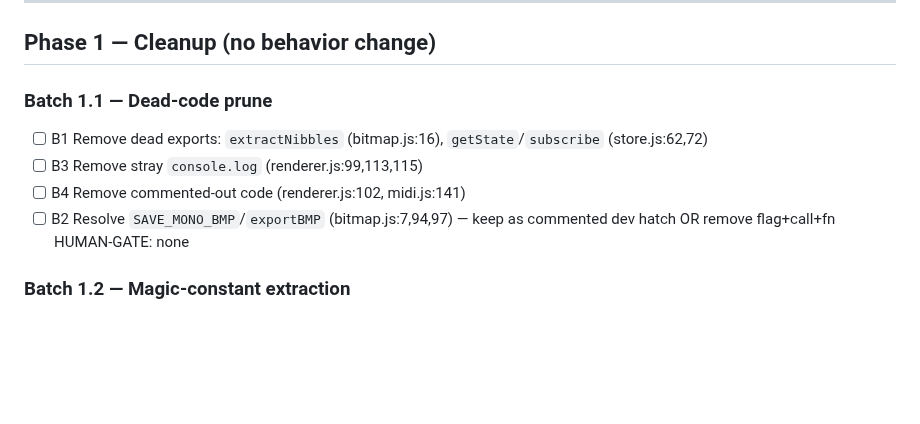
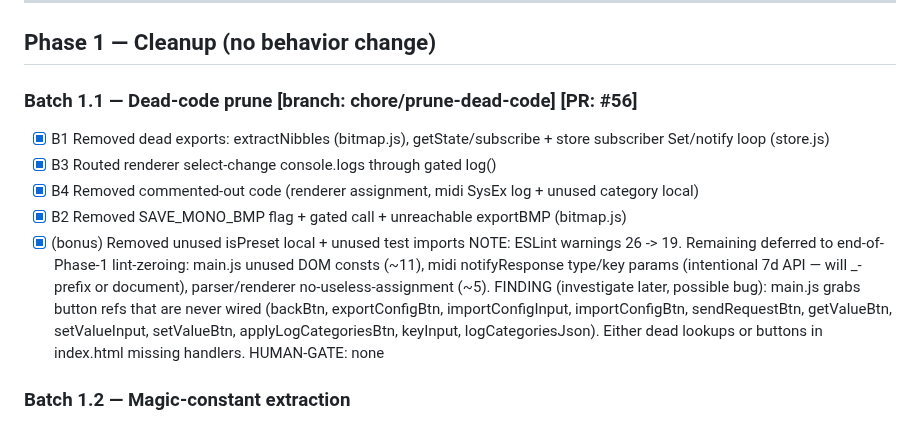
Before and after one commit to auntiepickle/orvilleCommander, a Markdown page: docs/issue-tracker.md, the part around the change. GitHub-like rendering; blank space fills up the shorter version.

Commit message:
docs: mark Batch 1.1 (dead-code prune) complete in ledger

```diff
--- a/docs/issue-tracker.md
+++ b/docs/issue-tracker.md
@@ -62,11 +62,17 @@ HUMAN-GATE: none
 
 ## Phase 1 — Cleanup (no behavior change)
 
-### Batch 1.1 — Dead-code prune
-- [ ] B1  Remove dead exports: `extractNibbles` (bitmap.js:16), `getState`/`subscribe` (store.js:62,72)
-- [ ] B3  Remove stray `console.log` (renderer.js:99,113,115)
-- [ ] B4  Remove commented-out code (renderer.js:102, midi.js:141)
-- [ ] B2  Resolve `SAVE_MONO_BMP`/`exportBMP` (bitmap.js:7,94,97) — keep as commented dev hatch OR remove flag+call+fn
+### Batch 1.1 — Dead-code prune   [branch: chore/prune-dead-code]  [PR: #56]
+- [x] B1  Removed dead exports: extractNibbles (bitmap.js), getState/subscribe + store subscriber Set/notify loop (store.js)
+- [x] B3  Routed renderer select-change console.logs through gated log()
+- [x] B4  Removed commented-out code (renderer assignment, midi SysEx log + unused category local)
+- [x] B2  Removed SAVE_MONO_BMP flag + gated call + unreachable exportBMP (bitmap.js)
+- [x] (bonus) Removed unused isPreset local + unused test imports
+NOTE: ESLint warnings 26 -> 19. Remaining deferred to end-of-Phase-1 lint-zeroing: main.js unused DOM consts (~11),
+      midi notifyResponse type/key params (intentional 7d API — will _-prefix or document), parser/renderer no-useless-assignment (~5).
+FINDING (investigate later, possible bug): main.js grabs button refs that are never wired
+      (backBtn, exportConfigBtn, importConfigInput, importConfigBtn, sendRequestBtn, getValueBtn, setValueInput, setValueBtn,
+      applyLogCategoriesBtn, keyInput, logCategoriesJson). Either dead lookups or buttons in index.html missing handlers.
 HUMAN-GATE: none
 
 ### Batch 1.2 — Magic-constant extraction
```
